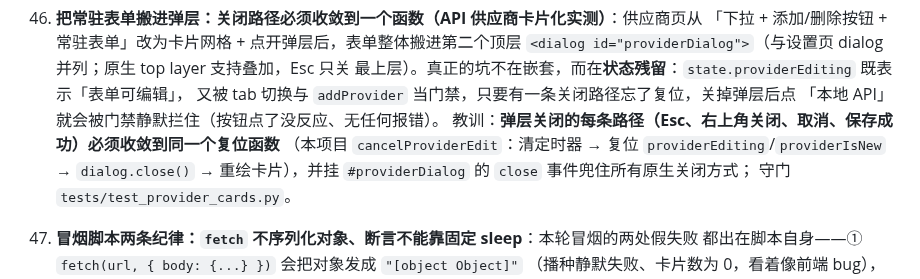
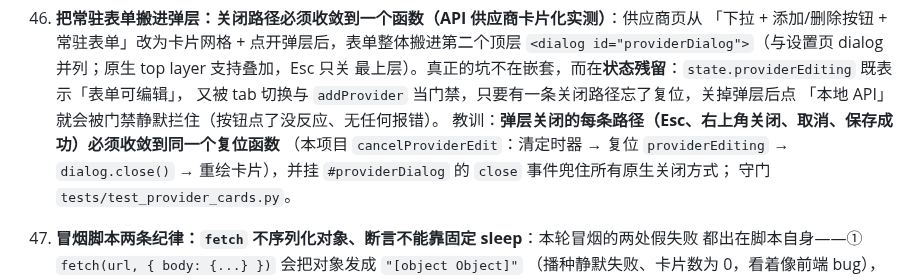
Before and after one commit to yc883123/naiba-chat, a Markdown page: 项目维护说明（修改代码前必读）.md, the part around one of its changes. Rendered like a GitHub page.

Commit message:
docs: 校正维护说明中供应商弹层的复位字段与冒烟覆盖项

```diff
--- a/项目维护说明（修改代码前必读）.md
+++ b/项目维护说明（修改代码前必读）.md
@@ -655,7 +655,7 @@
     又被 tab 切换与 `addProvider` 当门禁，只要有一条关闭路径忘了复位，关掉弹层后点
     「本地 API」就会被门禁静默拦住（按钮点了没反应、无任何报错）。
     教训：**弹层关闭的每条路径（Esc、右上角关闭、取消、保存成功）必须收敛到同一个复位函数**
-    （本项目 `cancelProviderEdit`：清定时器 → 复位 `providerEditing`/`providerIsNew` →
+    （本项目 `cancelProviderEdit`：清定时器 → 复位 `providerEditing` →
     `dialog.close()` → 重绘卡片），并挂 `#providerDialog` 的 `close` 事件兜住所有原生关闭方式；
     守门 `tests/test_provider_cards.py`。
 
```
Also changed, not shown: other parts of 项目维护说明（修改代码前必读）.md (+1 -1 lines).
